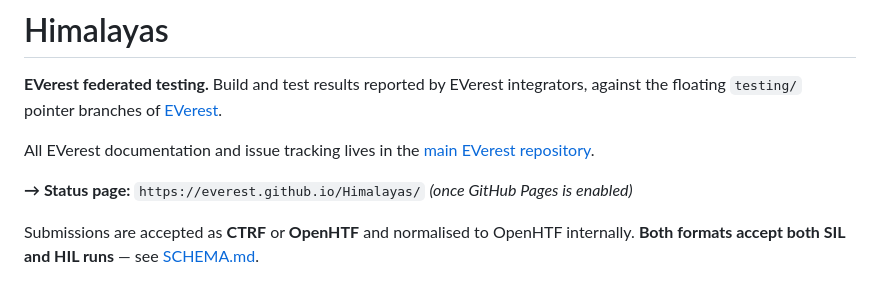
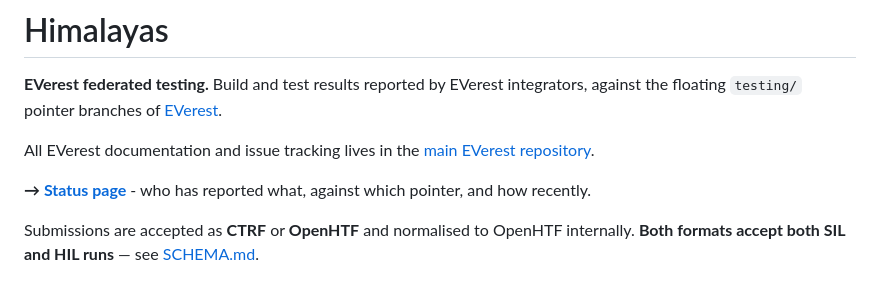
Before and after one commit to EVerest/Himalayas, a Markdown page: README.md, the part around the change. Drawn GitHub-style.

Commit message:
docs(readme): link the status page now that it is live
Signed-off-by: Martin Litre <mnlitre@gmail.com>

```diff
--- a/README.md
+++ b/README.md
@@ -7,7 +7,8 @@ against the floating `testing/` pointer branches of
 All EVerest documentation and issue tracking lives in the
 [main EVerest repository](https://github.com/EVerest/everest).
 
-**→ Status page:** `https://everest.github.io/Himalayas/` *(once GitHub Pages is enabled)*
+**→ [Status page](https://everest.github.io/Himalayas/)** - who has reported what,
+against which pointer, and how recently.
 
 Submissions are accepted as **CTRF** or **OpenHTF** and normalised to OpenHTF internally.
 **Both formats accept both SIL and HIL runs** — see [SCHEMA.md](SCHEMA.md).
```
